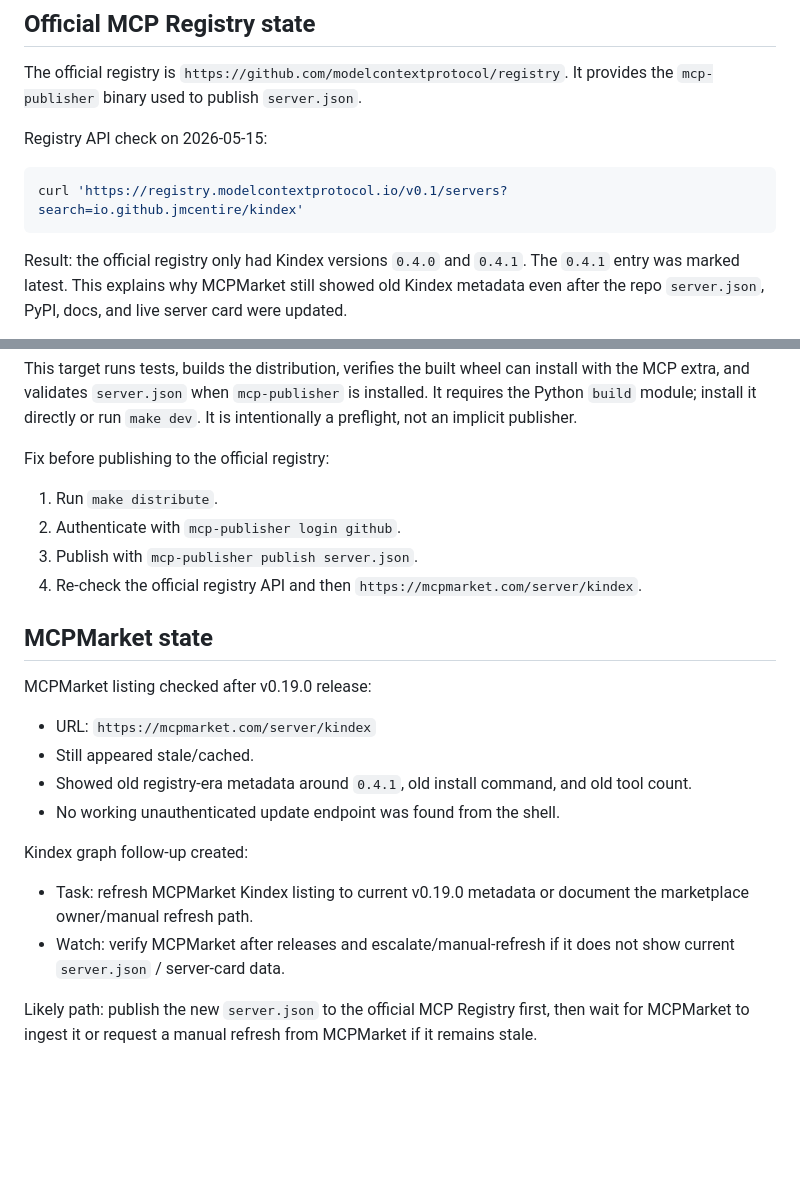
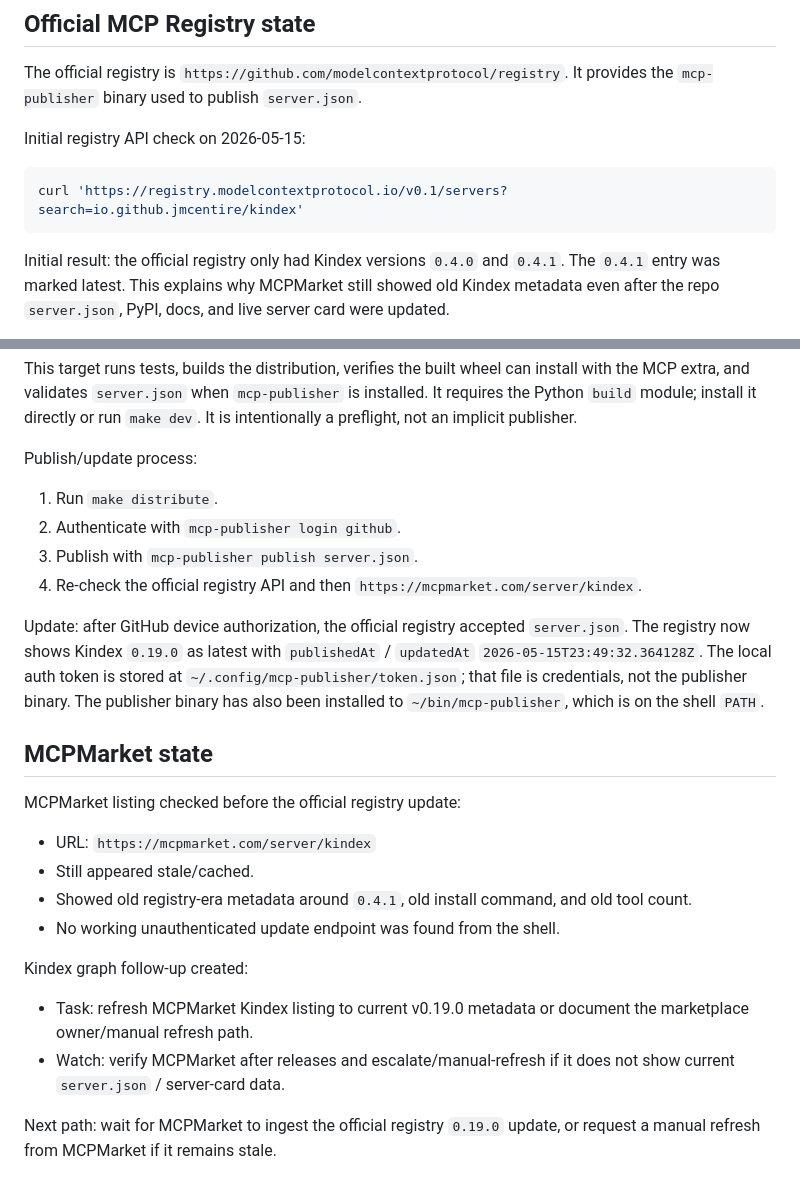
Before and after one commit to jmcentire/kindex, a Markdown page: .kin/release-mcp-registry-notes.md, 2 parts joined by grey strips. Rendered like a GitHub page; blank space fills up the shorter version.

Commit message:
Update MCP registry release notes

````diff
--- a/.kin/release-mcp-registry-notes.md
+++ b/.kin/release-mcp-registry-notes.md
@@ -103,13 +103,13 @@ install the `mcp` extra. Fix before relying on registry install buttons:
 The official registry is `https://github.com/modelcontextprotocol/registry`.
 It provides the `mcp-publisher` binary used to publish `server.json`.
 
-Registry API check on 2026-05-15:
+Initial registry API check on 2026-05-15:
 
 ```bash
 curl 'https://registry.modelcontextprotocol.io/v0.1/servers?search=io.github.jmcentire/kindex'
 ```
 
-Result: the official registry only had Kindex versions `0.4.0` and `0.4.1`.
+Initial result: the official registry only had Kindex versions `0.4.0` and `0.4.1`.
 The `0.4.1` entry was marked latest. This explains why MCPMarket still showed
 old Kindex metadata even after the repo `server.json`, PyPI, docs, and live
 server card were updated.
@@ -133,16 +133,23 @@ install with the MCP extra, and validates `server.json` when `mcp-publisher` is
 installed. It requires the Python `build` module; install it directly or run
 `make dev`. It is intentionally a preflight, not an implicit publisher.
 
-Fix before publishing to the official registry:
+Publish/update process:
 
 1. Run `make distribute`.
 2. Authenticate with `mcp-publisher login github`.
 3. Publish with `mcp-publisher publish server.json`.
 4. Re-check the official registry API and then `https://mcpmarket.com/server/kindex`.
 
+Update: after GitHub device authorization, the official registry accepted
+`server.json`. The registry now shows Kindex `0.19.0` as latest with
+`publishedAt` / `updatedAt` `2026-05-15T23:49:32.364128Z`. The local auth token
+is stored at `~/.config/mcp-publisher/token.json`; that file is credentials,
+not the publisher binary. The publisher binary has also been installed to
+`~/bin/mcp-publisher`, which is on the shell `PATH`.
+
 ## MCPMarket state
 
-MCPMarket listing checked after v0.19.0 release:
+MCPMarket listing checked before the official registry update:
 
 - URL: `https://mcpmarket.com/server/kindex`
 - Still appeared stale/cached.
@@ -157,6 +164,5 @@ Kindex graph follow-up created:
 - Watch: verify MCPMarket after releases and escalate/manual-refresh if it does
   not show current `server.json` / server-card data.
 
-Likely path: publish the new `server.json` to the official MCP Registry first,
-then wait for MCPMarket to ingest it or request a manual refresh from MCPMarket
-if it remains stale.
+Next path: wait for MCPMarket to ingest the official registry `0.19.0` update,
+or request a manual refresh from MCPMarket if it remains stale.
````
